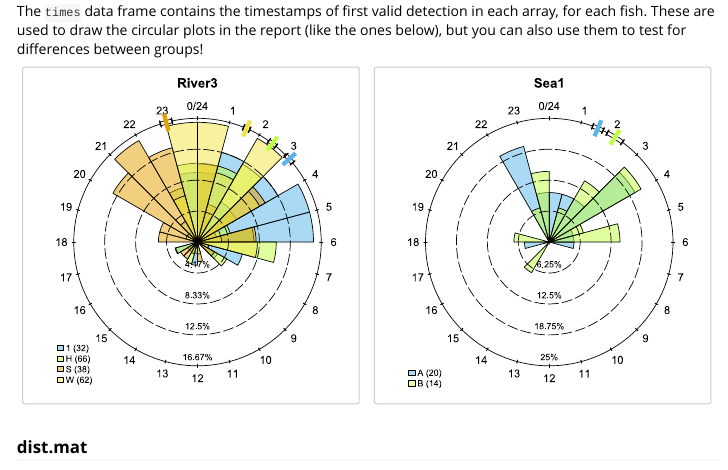
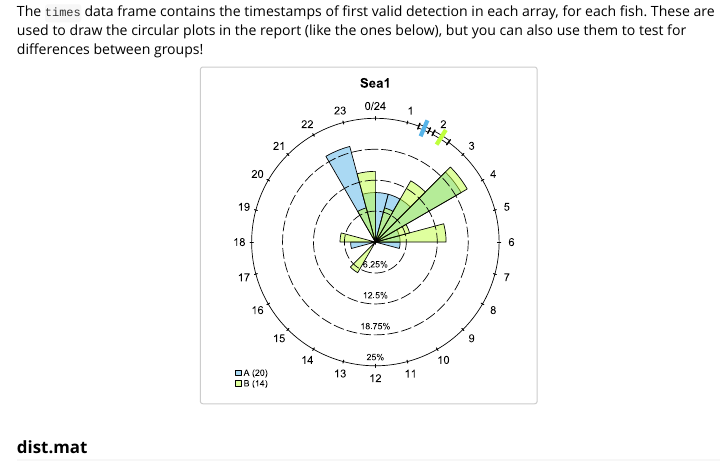
Before and after one commit to hugomflavio/actel, an R Markdown document (vignettes/b-2_explore_results.Rmd): the page in a window 1100 px wide, from 2050 px down. The pictures show the output file compiled_vignettes/b-2_explore_results.html that the author committed with the source, opened offline.

Commit message:
reduce vignettes size and recompile

```diff
--- a/vignettes/b-2_explore_results.Rmd
+++ b/vignettes/b-2_explore_results.Rmd
@@ -90,7 +90,9 @@ The `valid.movements` represents a refined version of the `movements` object, wh
 
 The `times` data frame contains the timestamps of first valid detection in each array, for each fish. These are used to draw the circular plots in the report (like the ones below), but you can also use them to test for differences between groups!
 
-<img src="times_River3.svg" alt="drawing" width="330"/> <img src="times_Sea1.svg" alt="drawing" width="330"/>
+<center>
+<img src="times_Sea1.svg" alt="drawing" width="330"/>
+</center>
 
 ### dist.mat
 
```
Also changed, not shown: compiled_vignettes/a-0_workspace_requirements.html, compiled_vignettes/a-1_study_area.html, compiled_vignettes/a-2_distances_matrix.html, compiled_vignettes/b-0_explore.html, compiled_vignettes/b-1_explore_processes.html, compiled_vignettes/b-2_explore_results.html, compiled_vignettes/c-0_migration.html, compiled_vignettes/c-1_migration_processes.html, compiled_vignettes/c-2_migration_results.html, compiled_vignettes/c-3_migration_efficiency.html, compiled_vignettes/d-0_residency.html, compiled_vignettes/d-1_residency_processes.html, compiled_vignettes/d-2_residency_results.html, compiled_vignettes/d-3_residency_efficiency.html, 2 more files, 1 other file.
